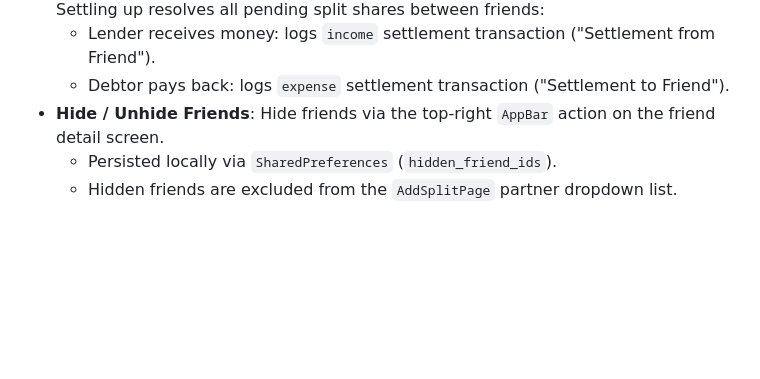
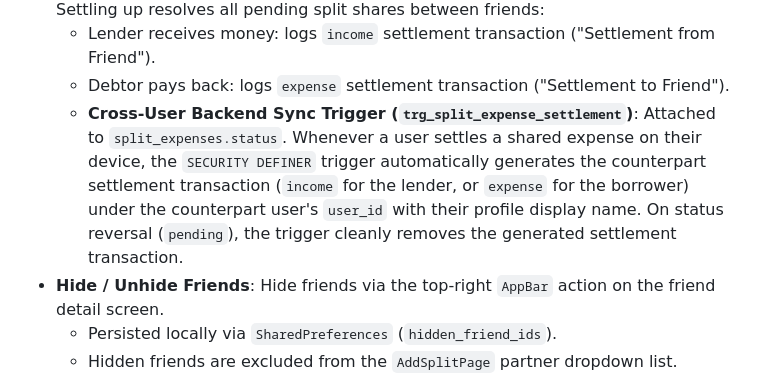
Before and after one commit to shenmareparas/expense_tracker, a Markdown page: .agents/AGENTS.md, the part around the change. GitHub-like rendering; blank space fills up the shorter version.

Commit message:
docs: document cross-user split settlement trigger

```diff
--- a/.agents/AGENTS.md
+++ b/.agents/AGENTS.md
@@ -45,6 +45,7 @@ This project is built using a clean, modern **MVVM (Model-View-ViewModel) + Serv
 - **Settle Up Logic**: Both lenders (payers) and debtors (borrowers) can settle up. Settling up resolves all pending split shares between friends:
   - Lender receives money: logs `income` settlement transaction ("Settlement from Friend").
   - Debtor pays back: logs `expense` settlement transaction ("Settlement to Friend").
+  - **Cross-User Backend Sync Trigger (`trg_split_expense_settlement`)**: Attached to `split_expenses.status`. Whenever a user settles a shared expense on their device, the `SECURITY DEFINER` trigger automatically generates the counterpart settlement transaction (`income` for the lender, or `expense` for the borrower) under the counterpart user's `user_id` with their profile display name. On status reversal (`pending`), the trigger cleanly removes the generated settlement transaction.
 - **Hide / Unhide Friends**: Hide friends via the top-right `AppBar` action on the friend detail screen.
   - Persisted locally via `SharedPreferences` (`hidden_friend_ids`).
   - Hidden friends are excluded from the `AddSplitPage` partner dropdown list.
```
